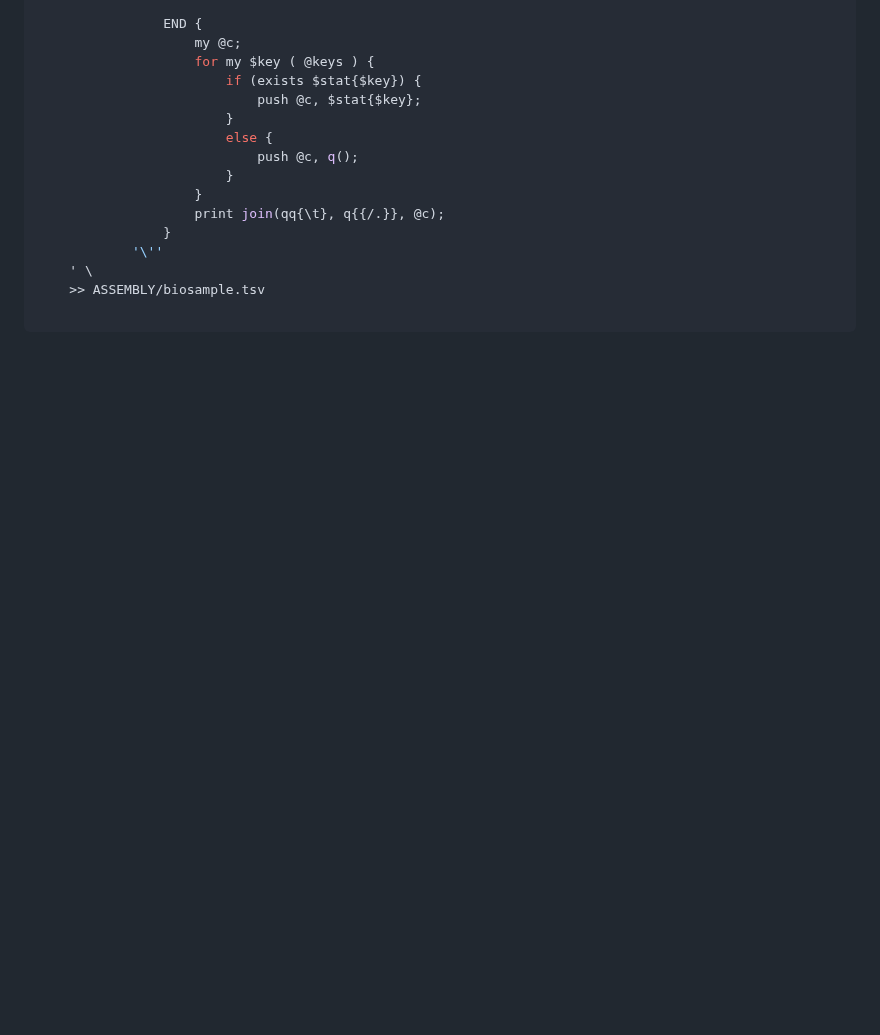
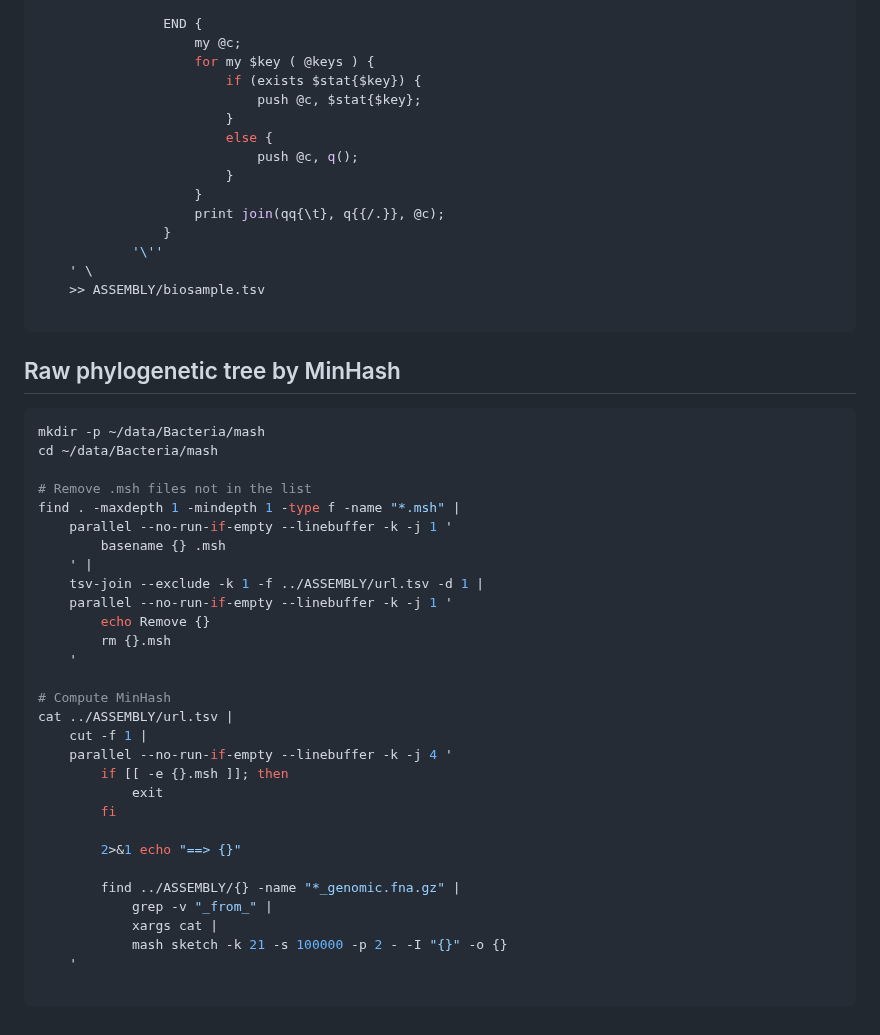
Before and after one commit to wang-q/genomes, a Markdown page: Bacteria.md, the part around the change. Rendered like a GitHub page; blank space fills up the shorter version.

````diff
--- a/Bacteria.md
+++ b/Bacteria.md
@@ -578,3 +578,38 @@ find biosample -name "SAM*.txt" |
     >> ASSEMBLY/biosample.tsv
 
 ```
+
+## Raw phylogenetic tree by MinHash
+
+```shell
+mkdir -p ~/data/Bacteria/mash
+cd ~/data/Bacteria/mash
+
+# Remove .msh files not in the list
+find . -maxdepth 1 -mindepth 1 -type f -name "*.msh" |
+    parallel --no-run-if-empty --linebuffer -k -j 1 '
+        basename {} .msh
+    ' |
+    tsv-join --exclude -k 1 -f ../ASSEMBLY/url.tsv -d 1 |
+    parallel --no-run-if-empty --linebuffer -k -j 1 '
+        echo Remove {}
+        rm {}.msh
+    '
+
+# Compute MinHash
+cat ../ASSEMBLY/url.tsv |
+    cut -f 1 |
+    parallel --no-run-if-empty --linebuffer -k -j 4 '
+        if [[ -e {}.msh ]]; then
+            exit
+        fi
+
+        2>&1 echo "==> {}"
+
+        find ../ASSEMBLY/{} -name "*_genomic.fna.gz" |
+            grep -v "_from_" |
+            xargs cat |
+            mash sketch -k 21 -s 100000 -p 2 - -I "{}" -o {}
+    '
+
+```
````
